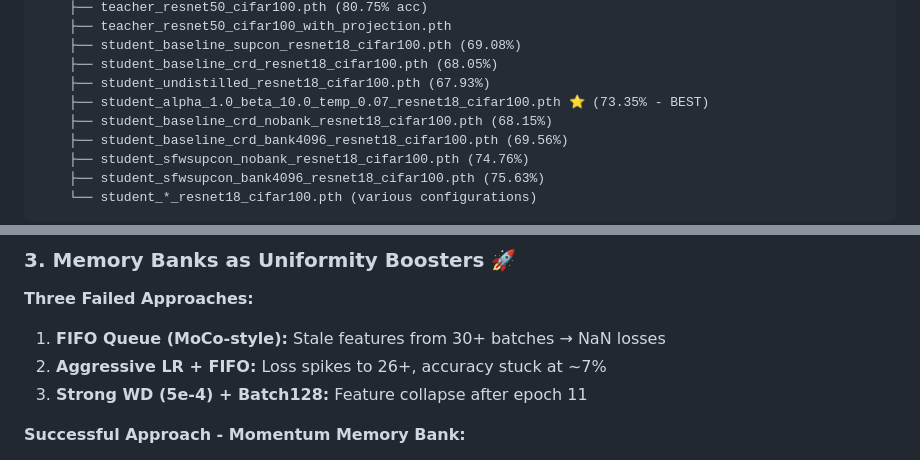
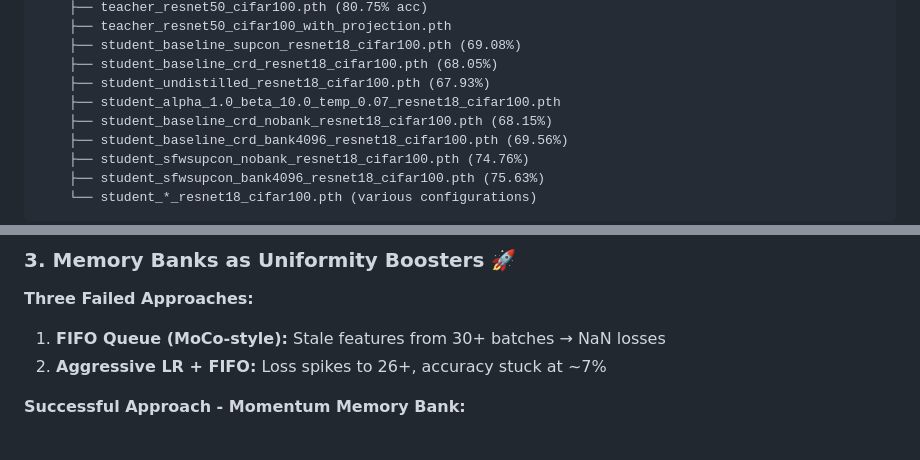
Before and after one commit to reducereX/ATML_Proj, a Markdown page: README.md, 2 parts joined by grey strips. Rendered like a GitHub page.

```diff
--- a/README.md
+++ b/README.md
@@ -60,7 +60,7 @@ ATML_Proj/
     ├── student_baseline_supcon_resnet18_cifar100.pth (69.08%)
     ├── student_baseline_crd_resnet18_cifar100.pth (68.05%)
     ├── student_undistilled_resnet18_cifar100.pth (67.93%)
-    ├── student_alpha_1.0_beta_10.0_temp_0.07_resnet18_cifar100.pth ⭐ (73.35% - BEST)
+    ├── student_alpha_1.0_beta_10.0_temp_0.07_resnet18_cifar100.pth
     ├── student_baseline_crd_nobank_resnet18_cifar100.pth (68.15%)
     ├── student_baseline_crd_bank4096_resnet18_cifar100.pth (69.56%)
     ├── student_sfwsupcon_nobank_resnet18_cifar100.pth (74.76%)
@@ -230,7 +230,6 @@ For fine-grained classification (100 classes), **uniformity is more critical tha
 **Three Failed Approaches:**
 1. **FIFO Queue (MoCo-style):** Stale features from 30+ batches → NaN losses
 2. **Aggressive LR + FIFO:** Loss spikes to 26+, accuracy stuck at ~7%
-3. **Strong WD (5e-4) + Batch128:** Feature collapse after epoch 11
 
 **Successful Approach - Momentum Memory Bank:**
 - **Index-based with momentum:** Prevents staleness while maintaining freshness
```
